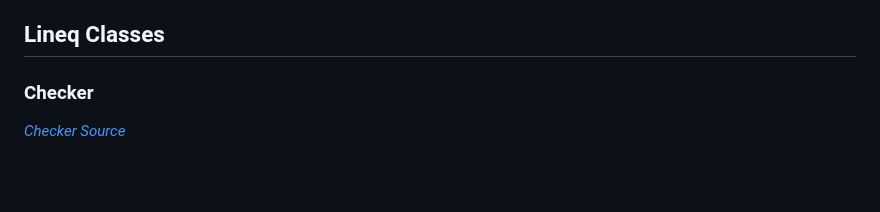
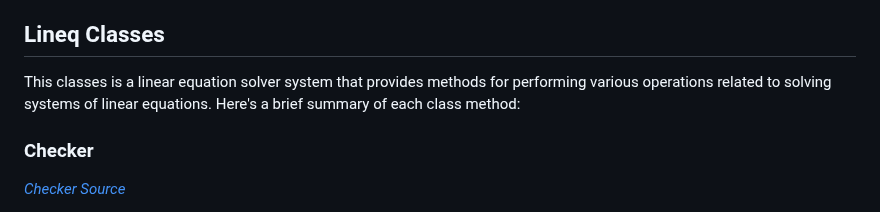
Before and after one commit to VIA-s-acc/Prac_Codes, a Markdown page: README.MD, the part around the change. Rendered like a GitHub page; blank space fills up the shorter version.

```diff
--- a/README.MD
+++ b/README.MD
@@ -14,7 +14,7 @@
 
 
 ## Lineq Classes
-
+This classes is a linear equation solver system that provides methods for performing various operations related to solving systems of linear equations. Here's a brief summary of each class method:
 ### Checker
 <p><em><a href="https://github.com/VIA-s-acc/Prac_Codes/tree/main/Lineq/LinEq/Utils/Checkers.py">Checker Source</a></em></p>
 This `Checker` class contains three methods:
```
